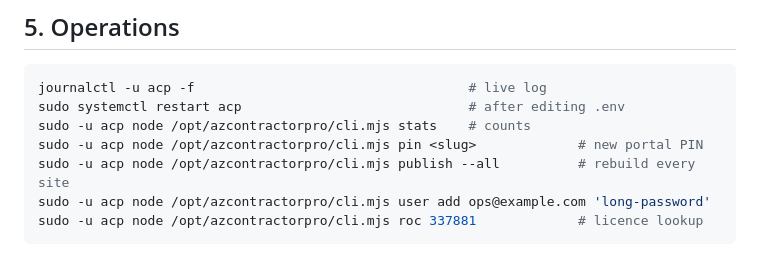
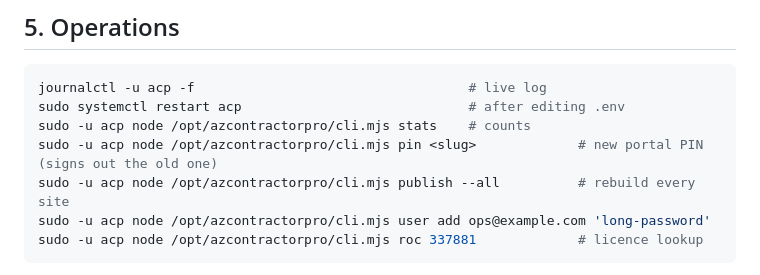
Before and after one commit to drojo21/AZcontractorpro.netvps, a Markdown page: docs/DEPLOY.md, the part around the change. GitHub-like rendering.

Commit message:
Docs: test count, and that a new portal PIN signs out the old one
Co-Authored-By: Claude Opus 5.5 <noreply@anthropic.com>
Claude-Session: https://claude.ai/code/session_01QDnNhQAkvbCV7MwyBwawBs

```diff
--- a/docs/DEPLOY.md
+++ b/docs/DEPLOY.md
@@ -119,7 +119,7 @@ if you want them.
 journalctl -u acp -f                                   # live log
 sudo systemctl restart acp                             # after editing .env
 sudo -u acp node /opt/azcontractorpro/cli.mjs stats    # counts
-sudo -u acp node /opt/azcontractorpro/cli.mjs pin <slug>             # new portal PIN
+sudo -u acp node /opt/azcontractorpro/cli.mjs pin <slug>             # new portal PIN (signs out the old one)
 sudo -u acp node /opt/azcontractorpro/cli.mjs publish --all          # rebuild every site
 sudo -u acp node /opt/azcontractorpro/cli.mjs user add ops@example.com 'long-password'
 sudo -u acp node /opt/azcontractorpro/cli.mjs roc 337881             # licence lookup
```
Also changed, not shown: README.md (+1 -1 lines).
